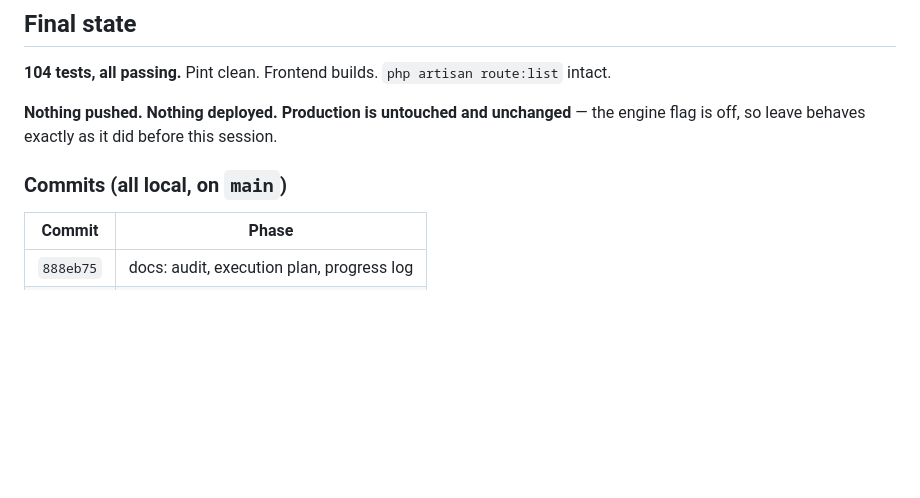
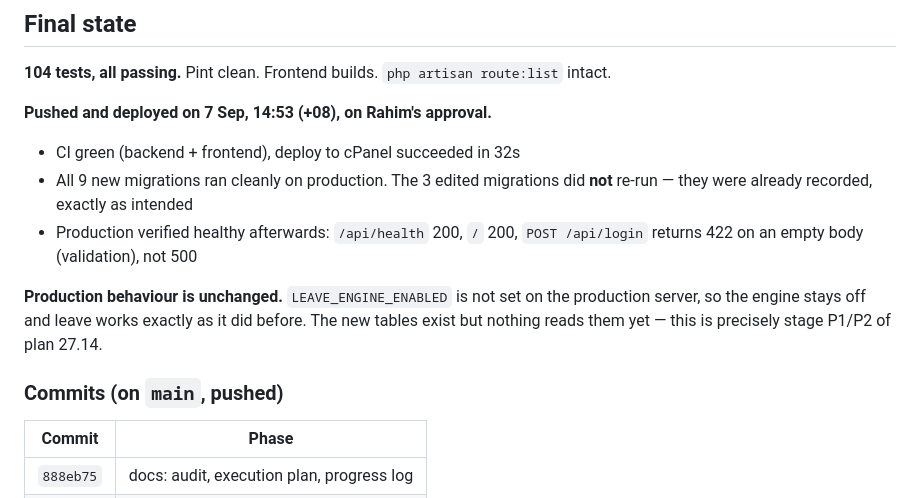
Before and after one commit to chillocreative/mge-system, a Markdown page: MGE_PROGRESS.md, the part around the change. Drawn GitHub-style; blank space fills up the shorter version.

Commit message:
docs: record push and production deploy
Co-Authored-By: Claude Opus 5 (1M context) <noreply@anthropic.com>

```diff
--- a/MGE_PROGRESS.md
+++ b/MGE_PROGRESS.md
@@ -315,9 +315,15 @@ Frontend builds clean (`npm run build`).
 
 **104 tests, all passing.** Pint clean. Frontend builds. `php artisan route:list` intact.
 
-**Nothing pushed. Nothing deployed. Production is untouched and unchanged** — the engine flag is off, so leave behaves exactly as it did before this session.
+**Pushed and deployed on 7 Sep, 14:53 (+08), on Rahim's approval.**
 
-### Commits (all local, on `main`)
+- CI green (backend + frontend), deploy to cPanel succeeded in 32s
+- All 9 new migrations ran cleanly on production. The 3 edited migrations did **not** re-run — they were already recorded, exactly as intended
+- Production verified healthy afterwards: `/api/health` 200, `/` 200, `POST /api/login` returns 422 on an empty body (validation), not 500
+
+**Production behaviour is unchanged.** `LEAVE_ENGINE_ENABLED` is not set on the production server, so the engine stays off and leave works exactly as it did before. The new tables exist but nothing reads them yet — this is precisely stage P1/P2 of plan 27.14.
+
+### Commits (on `main`, pushed)
 
 | Commit | Phase |
 |---|---|
```
